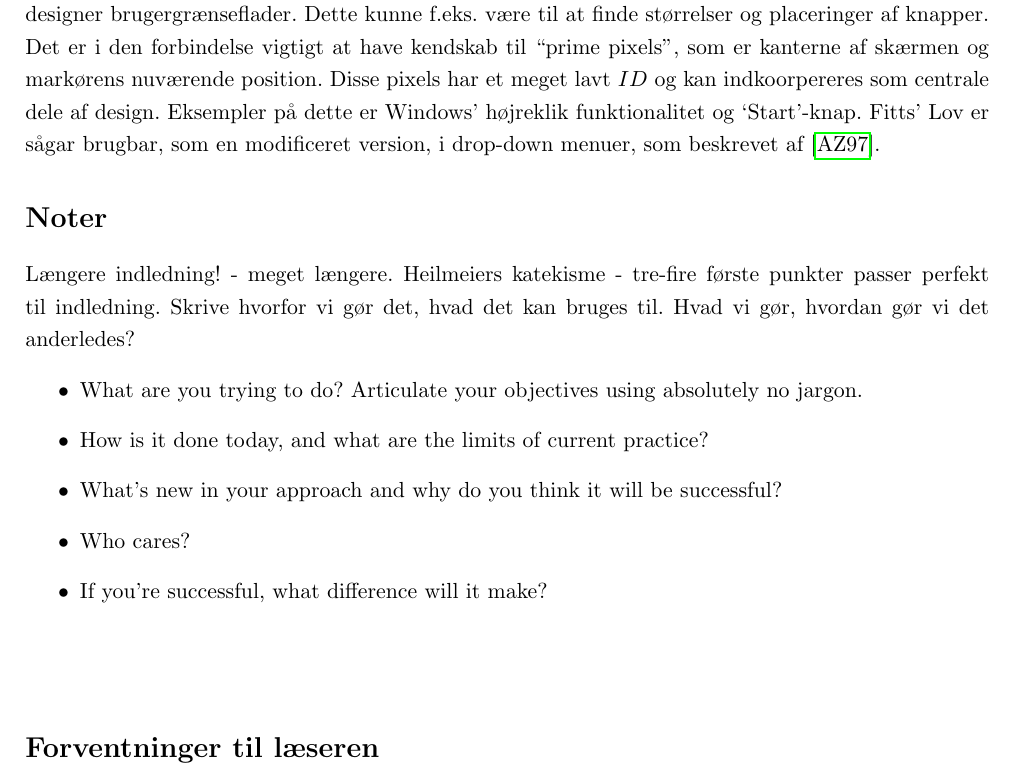
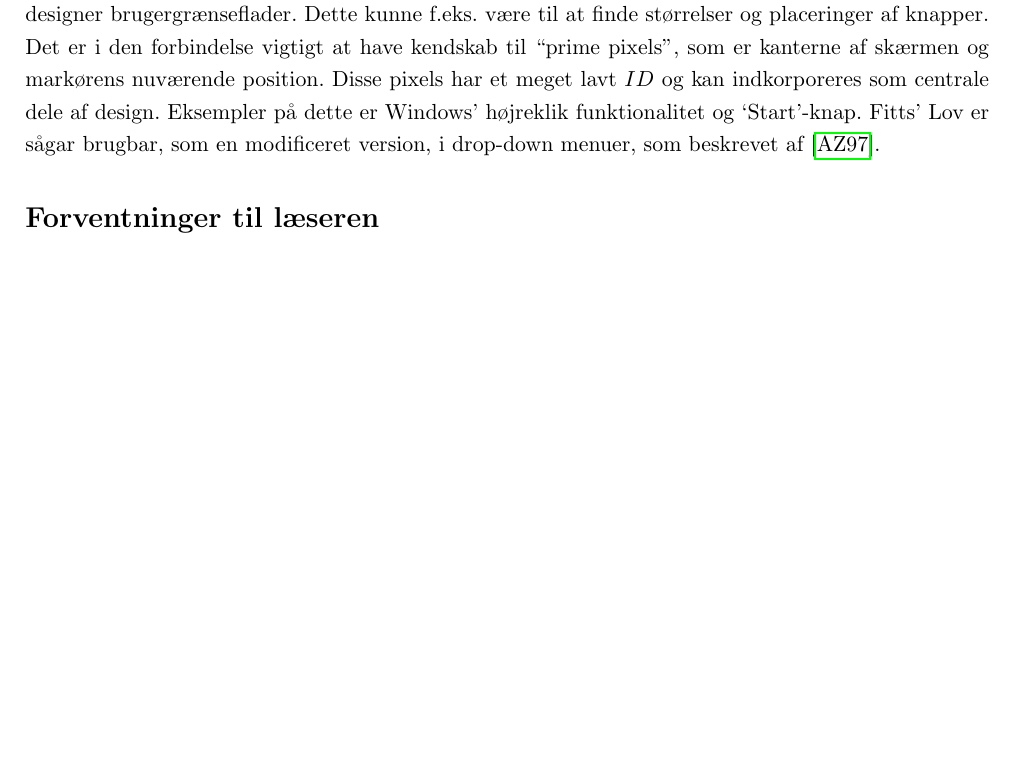
Before and after one commit to MrAdam/bachelor, a LaTeX thesis (latex/main.tex): part of page 5 of 50, cut so that both start at the same text, the shorter picture padded with empty space. Compiled offline with pdfLaTeX.

Commit message:
bachelor låååve

```diff
--- a/latex/main.tex
+++ b/latex/main.tex
@@ -14,21 +14,7 @@ I 1992 udgav Scott MacKenzie \cite{mackenzie1992}, hvori han beskrev en ny varia
 
 Der har i løbet af de seneste to år været en stigende interesse for Fitts' Lov, da flere forskere er begyndt at se på om den også kan bruges ved touch-skærme eller øje bevægelse \cite{hong2015} \cite{zhao2015} \cite{jiang2014} \cite{greene2014}. Mens dette er interessante områder at bruge Fitts' Lov på, så er der stadig et stort behov for at dokumentere, at Fitts' Lov, eller en af varianterne, rent faktisk passer til brugergrænsefladeinteraktion. Denne rapports mål er at indsamle og analysere data for bevægelser med mus eller touchpad. Vi vil genskabe tidligere udførte forsøg af \cite{accot1997} og \cite{goldberg2015}. Til udførelsen af forsøgene vil vi både lave et kontrolleret laboratorieeksperiment og et ukontrolleret eksperiment som foregår online. Vi vil analysere den indsamlede data ved brug af de fire allerede kendte formuleringer, men vil også kigge på brugernes bevægelsesbaner, fart- og hastighedsprofiler. Dette er interessante områder, da der ikke er lavet nogle større afrapporteringer herom, hvilket også er noteret af \cite{goldberg2015}.\\
 
-Fitts' Lov har stor udbredelse indenfor menneske-datamaskine interaktion og bruges mest til at forbedre brugergrænseflader. Som \cite{karafillis2012} notere, så kan Fitts' Lov bruges som en rettesnor, når man designer brugergrænseflader. Dette kunne f.eks. være til at finde størrelser og placeringer af knapper. Det er i den forbindelse vigtigt at have kendskab til ``prime pixels'', som er kanterne af skærmen og markørens nuværende position. Disse pixels har et meget lavt $ID$ og kan indkoorpereres som centrale dele af design. Eksempler på dette er Windows' højreklik funktionalitet og `Start'-knap. Fitts' Lov er sågar brugbar, som en modificeret version, i drop-down menuer, som beskrevet af \cite{accot1997}.
-
-\section*{Noter}
-Længere indledning! - meget længere.
-Heilmeiers katekisme - tre-fire første punkter passer perfekt til indledning.
-Skrive hvorfor vi gør det, hvad det kan bruges til.
-Hvad vi gør, hvordan gør vi det anderledes?
-\begin{itemize}
-	\item What are you trying to do? Articulate your objectives using absolutely no jargon.
-	\item How is it done today, and what are the limits of current practice?
-	\item What's new in your approach and why do you think it will be successful?
-	\item Who cares?
-	\item If you're successful, what difference will it make?
-\end{itemize}~\\
-
+Fitts' Lov har stor udbredelse indenfor menneske-datamaskine interaktion og bruges mest til at forbedre brugergrænseflader. Som \cite{karafillis2012} notere, så kan Fitts' Lov bruges som en rettesnor, når man designer brugergrænseflader. Dette kunne f.eks. være til at finde størrelser og placeringer af knapper. Det er i den forbindelse vigtigt at have kendskab til ``prime pixels'', som er kanterne af skærmen og markørens nuværende position. Disse pixels har et meget lavt $ID$ og kan indkorporeres som centrale dele af design. Eksempler på dette er Windows' højreklik funktionalitet og `Start'-knap. Fitts' Lov er sågar brugbar, som en modificeret version, i drop-down menuer, som beskrevet af \cite{accot1997}.
 
 \addcontentsline{toc}{section}{Forventninger til læseren}
 \section*{Forventninger til læseren}
```
